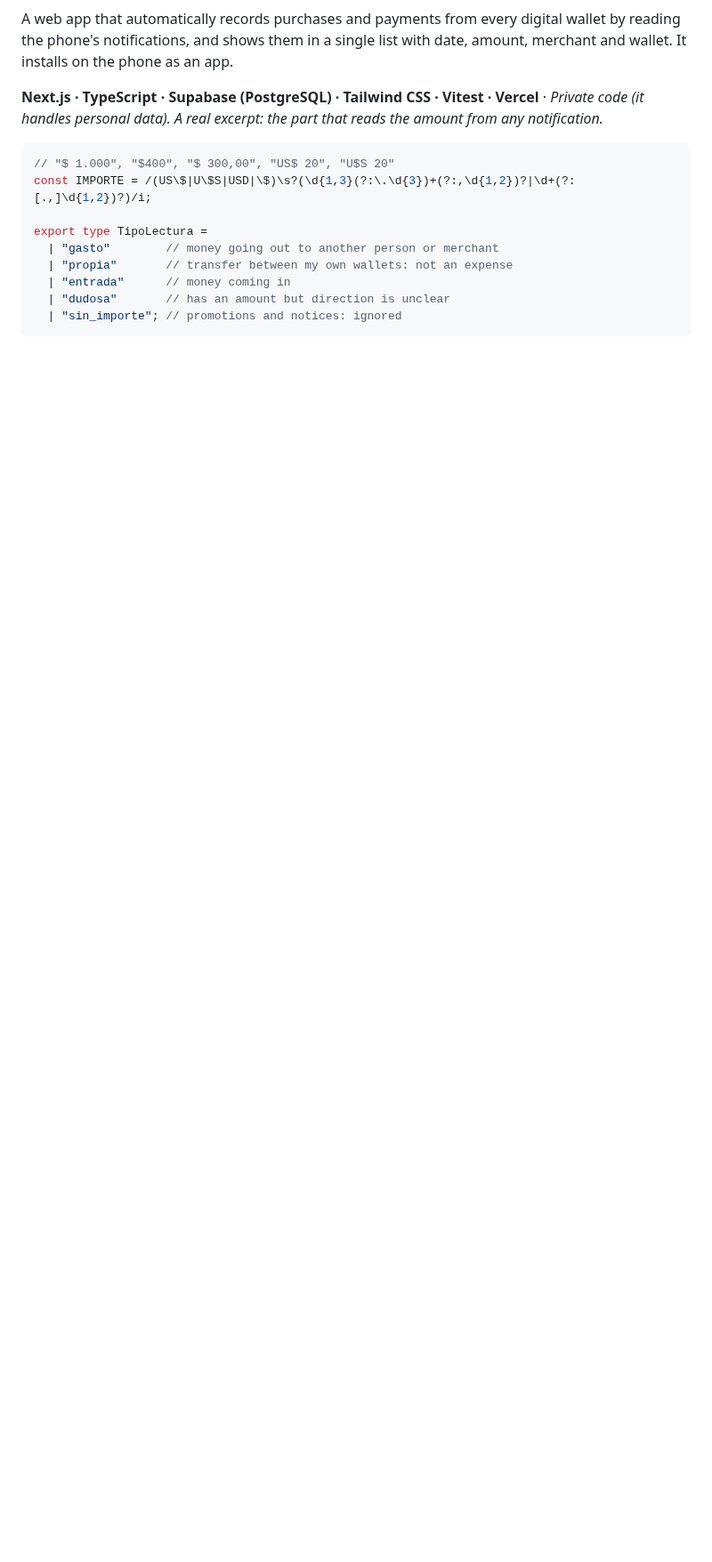
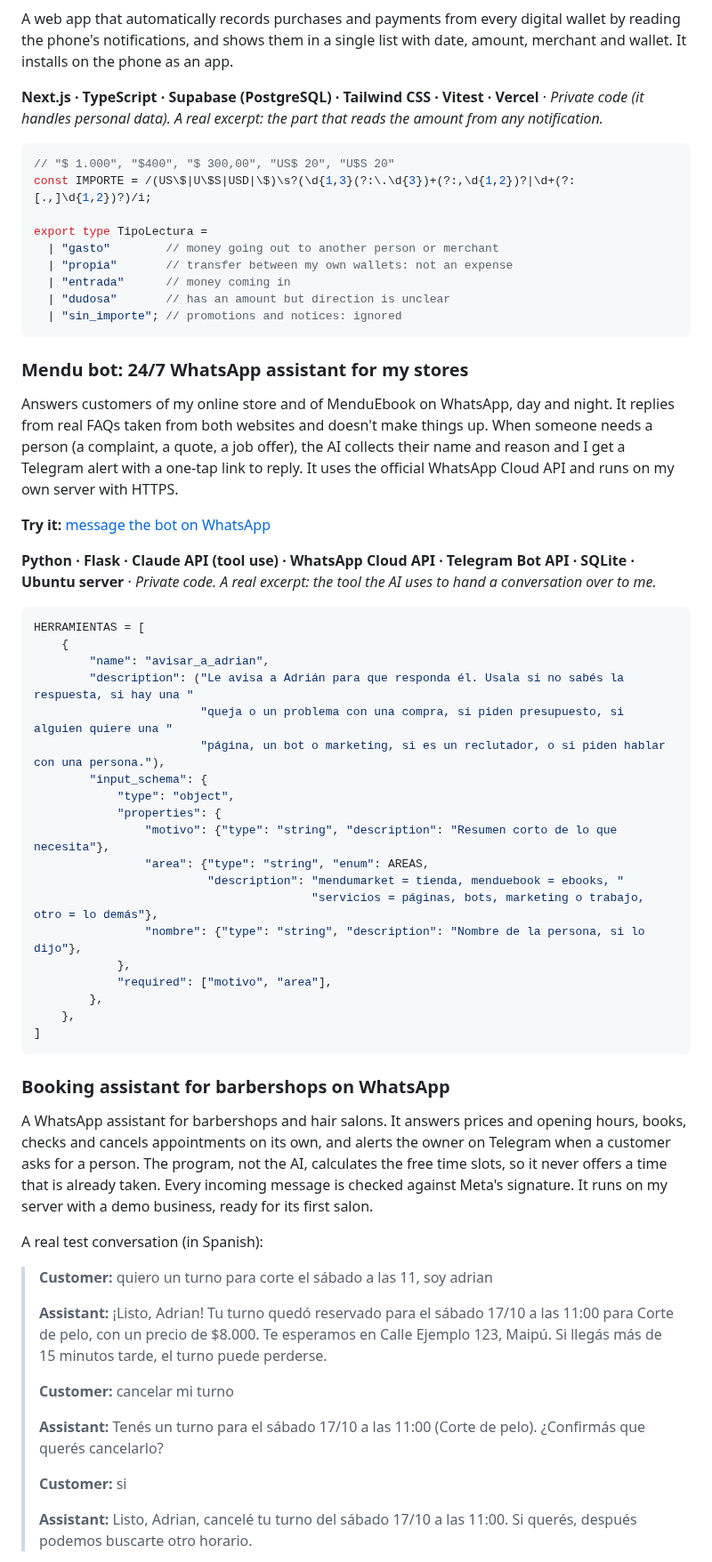
Before and after one commit to adrian884hub/adrian884hub, a Markdown page: README.md, the part around one of its changes. Shown at 89% size. Drawn GitHub-style; blank space fills up the shorter version.

````diff
--- a/README.md
+++ b/README.md
@@ -39,3 +39,53 @@ export type TipoLectura =
   | "entrada"      // money coming in
   | "dudosa"       // has an amount but direction is unclear
   | "sin_importe"; // promotions and notices: ignored
+```
+
+### Mendu bot: 24/7 WhatsApp assistant for my stores
+
+Answers customers of my online store and of MenduEbook on WhatsApp, day and night. It replies from real FAQs taken from both websites and doesn't make things up. When someone needs a person (a complaint, a quote, a job offer), the AI collects their name and reason and I get a Telegram alert with a one-tap link to reply. It uses the official WhatsApp Cloud API and runs on my own server with HTTPS.
+
+**Try it:** [message the bot on WhatsApp](https://wa.me/5492612344712)
+
+**Python · Flask · Claude API (tool use) · WhatsApp Cloud API · Telegram Bot API · SQLite · Ubuntu server** · *Private code. A real excerpt: the tool the AI uses to hand a conversation over to me.*
+
+```python
+HERRAMIENTAS = [
+    {
+        "name": "avisar_a_adrian",
+        "description": ("Le avisa a Adrián para que responda él. Usala si no sabés la respuesta, si hay una "
+                        "queja o un problema con una compra, si piden presupuesto, si alguien quiere una "
+                        "página, un bot o marketing, si es un reclutador, o si piden hablar con una persona."),
+        "input_schema": {
+            "type": "object",
+            "properties": {
+                "motivo": {"type": "string", "description": "Resumen corto de lo que necesita"},
+                "area": {"type": "string", "enum": AREAS,
+                         "description": "mendumarket = tienda, menduebook = ebooks, "
+                                        "servicios = páginas, bots, marketing o trabajo, otro = lo demás"},
+                "nombre": {"type": "string", "description": "Nombre de la persona, si lo dijo"},
+            },
+            "required": ["motivo", "area"],
+        },
+    },
+]
+```
+
+### Booking assistant for barbershops on WhatsApp
+
+A WhatsApp assistant for barbershops and hair salons. It answers prices and opening hours, books, checks and cancels appointments on its own, and alerts the owner on Telegram when a customer asks for a person. The program, not the AI, calculates the free time slots, so it never offers a time that is already taken. Every incoming message is checked against Meta's signature. It runs on my server with a demo business, ready for its first salon.
+
+A real test conversation (in Spanish):
+
+> **Customer:** quiero un turno para corte el sábado a las 11, soy adrian
+>
+> **Assistant:** ¡Listo, Adrian! Tu turno quedó reservado para el sábado 17/10 a las 11:00 para Corte de pelo, con un precio de $8.000. Te esperamos en Calle Ejemplo 123, Maipú. Si llegás más de 15 minutos tarde, el turno puede perderse.
+>
+> **Customer:** cancelar mi turno
+>
+> **Assistant:** Tenés un turno para el sábado 17/10 a las 11:00 (Corte de pelo). ¿Confirmás que querés cancelarlo?
+>
+> **Customer:** si
+>
+> **Assistant:** Listo, Adrian, cancelé tu turno del sábado 17/10 a las 11:00. Si querés, después podemos buscarte otro horario.
+
````
Also changed, not shown: other parts of README.md (+23 -0 lines), imagenes/presupuestos-voz.jpg (added).
